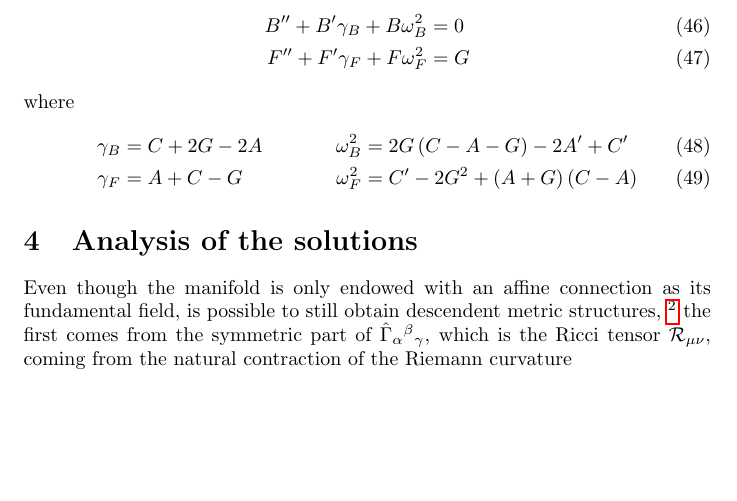
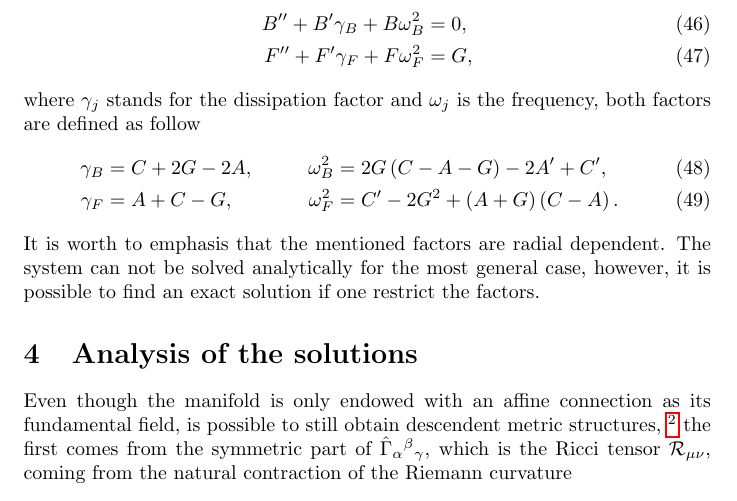
Before and after one commit to JoseiPG1/Spherically_Polynomial_Affine_Gravity, a LaTeX document (main.tex): part of page 8 of 8, cut so that both start at the same text, the shorter picture padded with empty space. Compiled offline with pdfLaTeX.

Commit message:
more on the solution

```diff
--- a/main.tex
+++ b/main.tex
@@ -380,14 +380,18 @@ can be written in a more convenient form
 the above system resembles a damped harmonic oscillator subject to an external force,
 the above systems can be written as
 \begin{align}
-    B'' + B'\gamma_B + B\omega^2_B & = 0 \\
-    F'' + F'\gamma_F + F\omega^2_F & = G
+    B'' + B'\gamma_B + B\omega^2_B & = 0, \\
+    F'' + F'\gamma_F + F\omega^2_F & = G,
 \end{align}
-where
+where $\gamma_j$ stands for the dissipation factor and $\omega_j$ is the frequency,
+both factors are defined as follow
 \begin{align}
-    \gamma_B & = C + 2G - 2A & \omega^2_B & = 2G\left(C - A - G\right) - 2A' + C' \\
-    \gamma_F & = A + C - G & \omega^2_F & = C' - 2G^2 + \left(A + G\right)\left(C - A\right)
+    \gamma_B & = C + 2G - 2A, & \omega^2_B & = 2G\left(C - A - G\right) - 2A' + C', \\
+    \gamma_F & = A + C - G, & \omega^2_F & = C' - 2G^2 + \left(A + G\right)\left(C - A\right).
 \end{align}
+It is worth to emphasis that the mentioned factors are radial dependent. The system can not
+be solved analytically for the most general case, however, it is possible to find an exact
+solution if one restrict the factors.
 
 \section{Analysis of the solutions}
 
```
Also changed, not shown: main.tex (4 more changed lines), 5 other files.
